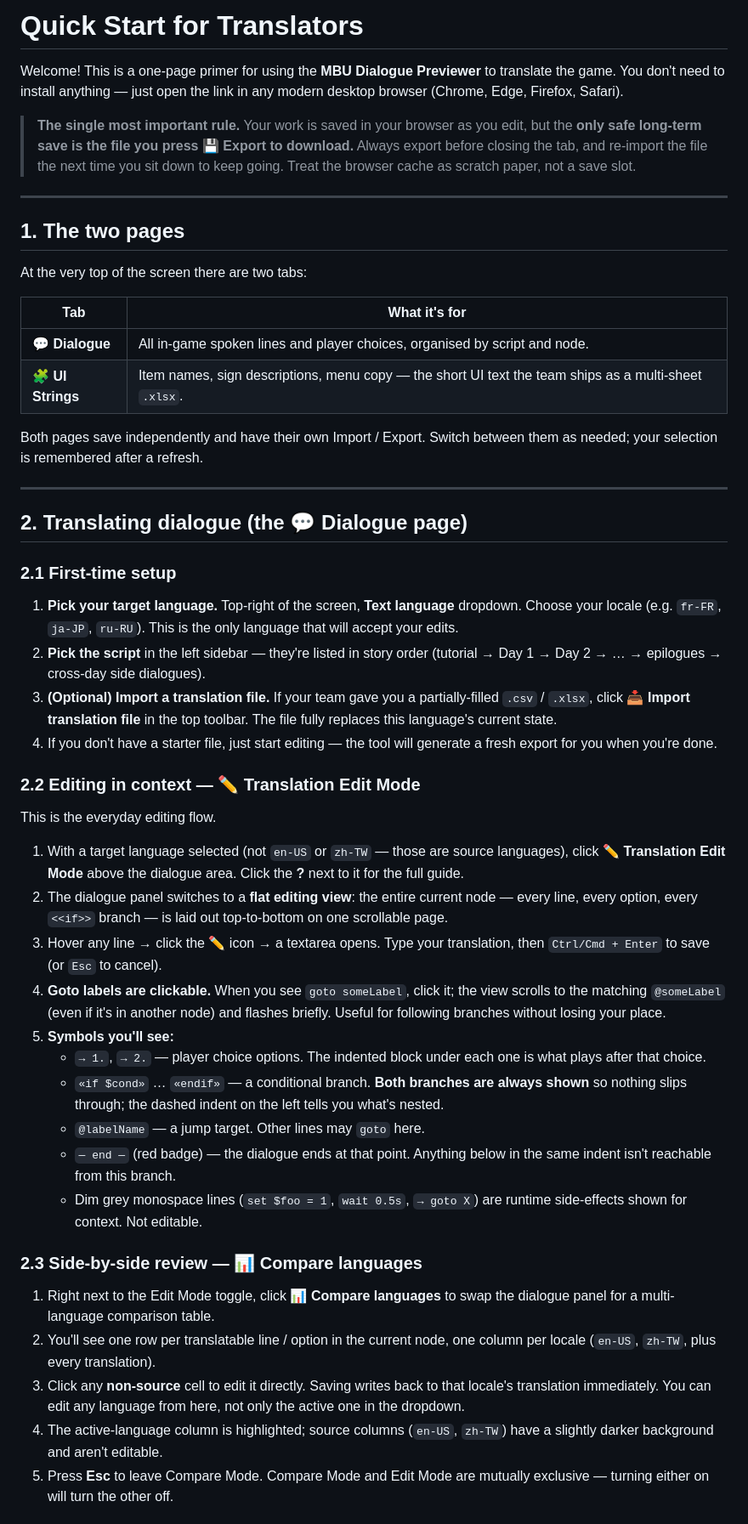
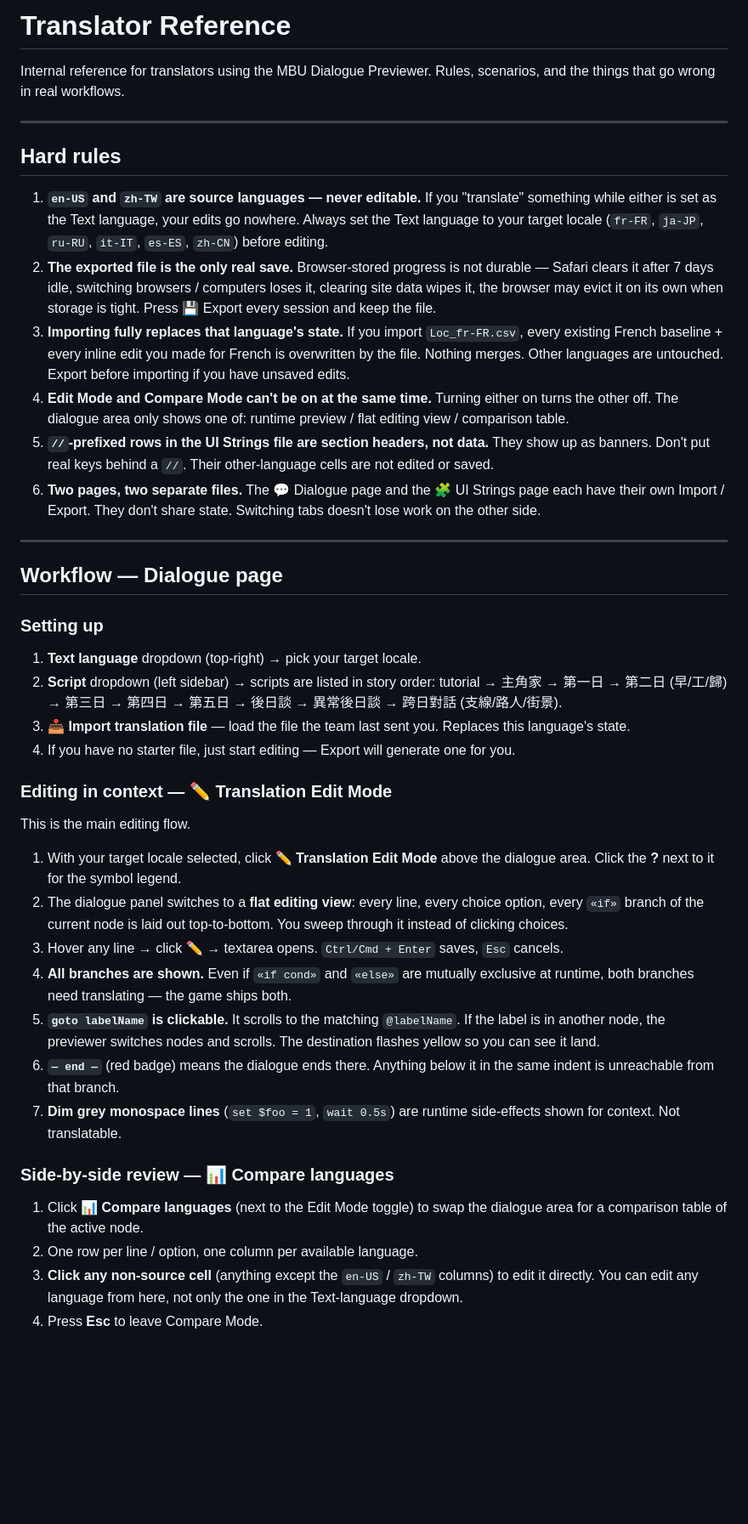
Before and after one commit to yorube/DialoguePreviewer, a Markdown page: QUICKSTART.md, the part around one of its changes. Shown at 85% size. Rendered like a GitHub page; blank space fills up the shorter version.

```diff
--- a/QUICKSTART.md
+++ b/QUICKSTART.md
@@ -1,50 +1,42 @@
-# Quick Start for Translators
+# Translator Reference
 
-Welcome! This is a one-page primer for using the **MBU Dialogue Previewer** to translate the game. You don't need to install anything — just open the link in any modern desktop browser (Chrome, Edge, Firefox, Safari).
-
-> **The single most important rule.** Your work is saved in your browser as you edit, but the **only safe long-term save is the file you press 💾 Export to download.** Always export before closing the tab, and re-import the file the next time you sit down to keep going. Treat the browser cache as scratch paper, not a save slot.
+Internal reference for translators using the MBU Dialogue Previewer. Rules, scenarios, and the things that go wrong in real workflows.
 
 ---
 
-## 1. The two pages
+## Hard rules
 
-At the very top of the screen there are two tabs:
-
-| Tab | What it's for |
-| --- | --- |
-| **💬 Dialogue** | All in-game spoken lines and player choices, organised by script and node. |
-| **🧩 UI Strings** | Item names, sign descriptions, menu copy — the short UI text the team ships as a multi-sheet `.xlsx`. |
-
-Both pages save independently and have their own Import / Export. Switch between them as needed; your selection is remembered after a refresh.
+1. **`en-US` and `zh-TW` are source languages — never editable.** If you "translate" something while either is set as the Text language, your edits go nowhere. Always set the Text language to your target locale (`fr-FR`, `ja-JP`, `ru-RU`, `it-IT`, `es-ES`, `zh-CN`) before editing.
+2. **The exported file is the only real save.** Browser-stored progress is not durable — Safari clears it after 7 days idle, switching browsers / computers loses it, clearing site data wipes it, the browser may evict it on its own when storage is tight. Press 💾 Export every session and keep the file.
+3. **Importing fully replaces that language's state.** If you import `Loc_fr-FR.csv`, every existing French baseline + every inline edit you made for French is overwritten by the file. Nothing merges. Other languages are untouched. Export before importing if you have unsaved edits.
+4. **Edit Mode and Compare Mode can't be on at the same time.** Turning either on turns the other off. The dialogue area only shows one of: runtime preview / flat editing view / comparison table.
+5. **`//`-prefixed rows in the UI Strings file are section headers, not data.** They show up as banners. Don't put real keys behind a `//`. Their other-language cells are not edited or saved.
+6. **Two pages, two separate files.** The 💬 Dialogue page and the 🧩 UI Strings page each have their own Import / Export. They don't share state. Switching tabs doesn't lose work on the other side.
 
 ---
 
-## 2. Translating dialogue (the 💬 Dialogue page)
+## Workflow — Dialogue page
 
-### 2.1 First-time setup
-1. **Pick your target language.** Top-right of the screen, **Text language** dropdown. Choose your locale (e.g. `fr-FR`, `ja-JP`, `ru-RU`). This is the only language that will accept your edits.
-2. **Pick the script** in the left sidebar — they're listed in story order (tutorial → Day 1 → Day 2 → … → epilogues → cross-day side dialogues).
-3. **(Optional) Import a translation file.** If your team gave you a partially-filled `.csv` / `.xlsx`, click **📥 Import translation file** in the top toolbar. The file fully replaces this language's current state.
-4. If you don't have a starter file, just start editing — the tool will generate a fresh export for you when you're done.
+### Setting up
+1. **Text language** dropdown (top-right) → pick your target locale.
+2. **Script** dropdown (left sidebar) → scripts are listed in story order: tutorial → 主角家 → 第一日 → 第二日 (早/工/歸) → 第三日 → 第四日 → 第五日 → 後日談 → 異常後日談 → 跨日對話 (支線/路人/街景).
+3. **📥 Import translation file** — load the file the team last sent you. Replaces this language's state.
+4. If you have no starter file, just start editing — Export will generate one for you.
 
-### 2.2 Editing in context — ✏️ Translation Edit Mode
-This is the everyday editing flow.
+### Editing in context — ✏️ Translation Edit Mode
+This is the main editing flow.
 
-1. With a target language selected (not `en-US` or `zh-TW` — those are source languages), click **✏️ Translation Edit Mode** above the dialogue area. Click the **?** next to it for the full guide.
-2. The dialogue panel switches to a **flat editing view**: the entire current node — every line, every option, every `<<if>>` branch — is laid out top-to-bottom on one scrollable page.
-3. Hover any line → click the **✏️** icon → a textarea opens. Type your translation, then `Ctrl/Cmd + Enter` to save (or `Esc` to cancel).
-4. **Goto labels are clickable.** When you see `goto someLabel`, click it; the view scrolls to the matching `@someLabel` (even if it's in another node) and flashes briefly. Useful for following branches without losing your place.
-5. **Symbols you'll see:**
-   - `→ 1.`, `→ 2.` — player choice options. The indented block under each one is what plays after that choice.
-   - `«if $cond»` … `«endif»` — a conditional branch. **Both branches are always shown** so nothing slips through; the dashed indent on the left tells you what's nested.
-   - `@labelName` — a jump target. Other lines may `goto` here.
-   - `— end —` (red badge) — the dialogue ends at that point. Anything below in the same indent isn't reachable from this branch.
-   - Dim grey monospace lines (`set $foo = 1`, `wait 0.5s`, `→ goto X`) are runtime side-effects shown for context. Not editable.
+1. With your target locale selected, click **✏️ Translation Edit Mode** above the dialogue area. Click the **?** next to it for the symbol legend.
+2. The dialogue panel switches to a **flat editing view**: every line, every choice option, every `«if»` branch of the current node is laid out top-to-bottom. You sweep through it instead of clicking choices.
+3. Hover any line → click **✏️** → textarea opens. `Ctrl/Cmd + Enter` saves, `Esc` cancels.
+4. **All branches are shown.** Even if `«if cond»` and `«else»` are mutually exclusive at runtime, both branches need translating — the game ships both.
+5. **`goto labelName` is clickable.** It scrolls to the matching `@labelName`. If the label is in another node, the previewer switches nodes and scrolls. The destination flashes yellow so you can see it land.
+6. **`— end —`** (red badge) means the dialogue ends there. Anything below it in the same indent is unreachable from that branch.
+7. **Dim grey monospace lines** (`set $foo = 1`, `wait 0.5s`) are runtime side-effects shown for context. Not translatable.
 
-### 2.3 Side-by-side review — 📊 Compare languages
-1. Right next to the Edit Mode toggle, click **📊 Compare languages** to swap the dialogue panel for a multi-language comparison table.
-2. You'll see one row per translatable line / option in the current node, one column per locale (`en-US`, `zh-TW`, plus every translation).
-3. Click any **non-source** cell to edit it directly. Saving writes back to that locale's translation immediately. You can edit any language from here, not only the active one in the dropdown.
-4. The active-language column is highlighted; source columns (`en-US`, `zh-TW`) have a slightly darker background and aren't editable.
-5. Press **Esc** to leave Compare Mode. Compare Mode and Edit Mode are mutually exclusive — turning either on will turn the other off.
+### Side-by-side review — 📊 Compare languages
+1. Click **📊 Compare languages** (next to the Edit Mode toggle) to swap the dialogue area for a comparison table of the active node.
+2. One row per line / option, one column per available language.
+3. **Click any non-source cell** (anything except the `en-US` / `zh-TW` columns) to edit it directly. You can edit any language from here, not only the one in the Text-language dropdown.
+4. Press **Esc** to leave Compare Mode.
 
```
Also changed, not shown: other parts of QUICKSTART.md (+83 -57 lines).
